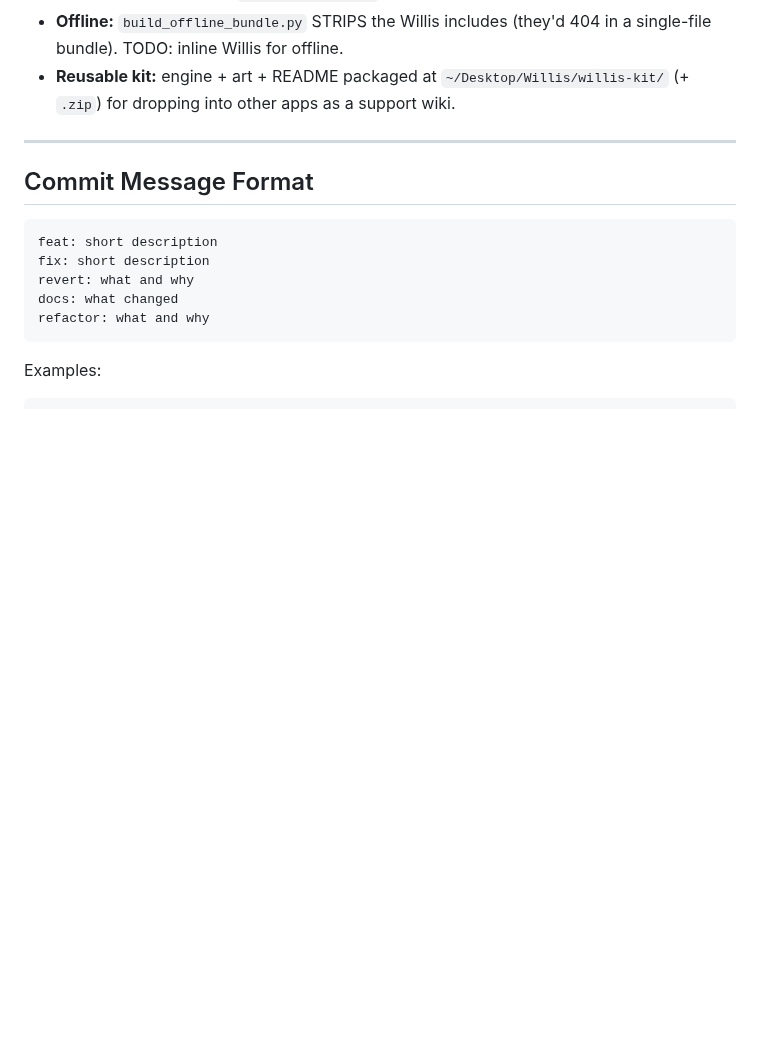
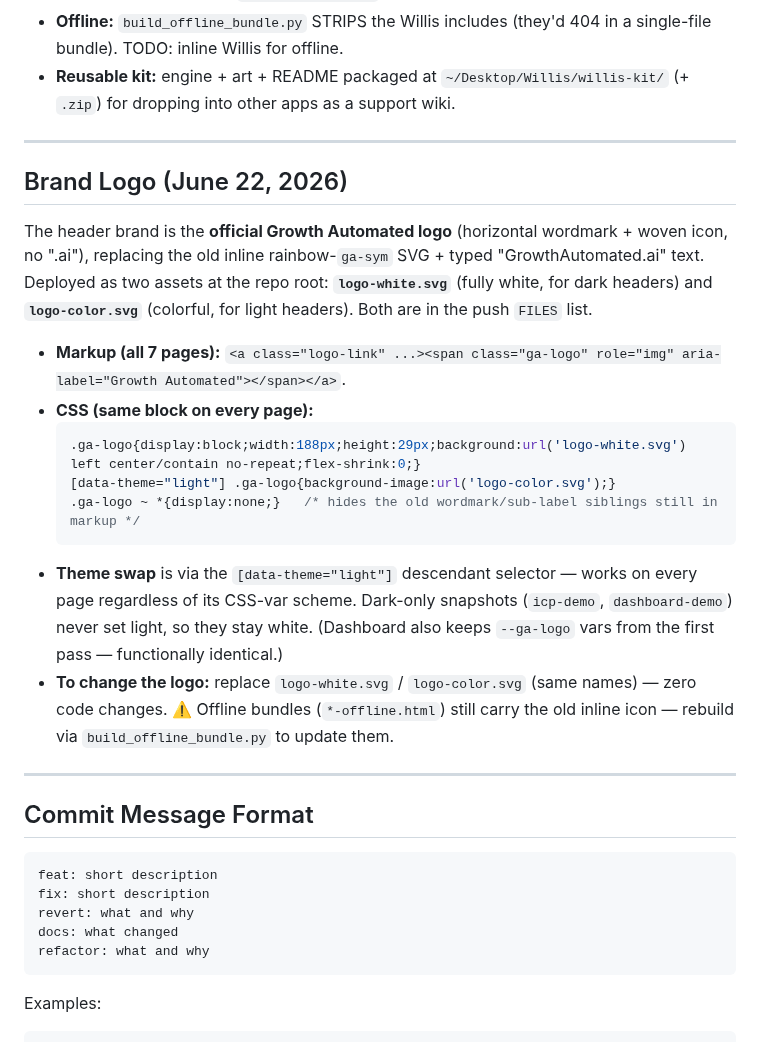
Before and after one commit to rsharma-oss/LinkedIn-outreach-tool, a Markdown page: CLAUDE.md, the part around the change. Drawn GitHub-style; blank space fills up the shorter version.

Commit message:
feat: official Growth Automated logo (white/dark, color/light) across all 7 pages — replaces rainbow icon + .ai text

````diff
--- a/CLAUDE.md
+++ b/CLAUDE.md
@@ -216,6 +216,22 @@ Container is `<header class="hdr">` (playbook's outer wrapper is still `.header`
 
 ---
 
+## Brand Logo (June 22, 2026)
+
+The header brand is the **official Growth Automated logo** (horizontal wordmark + woven icon, no ".ai"), replacing the old inline rainbow-`ga-sym` SVG + typed "GrowthAutomated.ai" text. Deployed as two assets at the repo root: **`logo-white.svg`** (fully white, for dark headers) and **`logo-color.svg`** (colorful, for light headers). Both are in the push `FILES` list.
+
+- **Markup (all 7 pages):** `<a class="logo-link" ...><span class="ga-logo" role="img" aria-label="Growth Automated"></span></a>`.
+- **CSS (same block on every page):**
+  ```css
+  .ga-logo{display:block;width:188px;height:29px;background:url('logo-white.svg') left center/contain no-repeat;flex-shrink:0;}
+  [data-theme="light"] .ga-logo{background-image:url('logo-color.svg');}
+  .ga-logo ~ *{display:none;}   /* hides the old wordmark/sub-label siblings still in markup */
+  ```
+- **Theme swap** is via the `[data-theme="light"]` descendant selector — works on every page regardless of its CSS-var scheme. Dark-only snapshots (`icp-demo`, `dashboard-demo`) never set light, so they stay white. (Dashboard also keeps `--ga-logo` vars from the first pass — functionally identical.)
+- **To change the logo:** replace `logo-white.svg` / `logo-color.svg` (same names) — zero code changes. ⚠️ Offline bundles (`*-offline.html`) still carry the old inline icon — rebuild via `build_offline_bundle.py` to update them.
+
+---
+
 ## Commit Message Format
 
 ```
````
